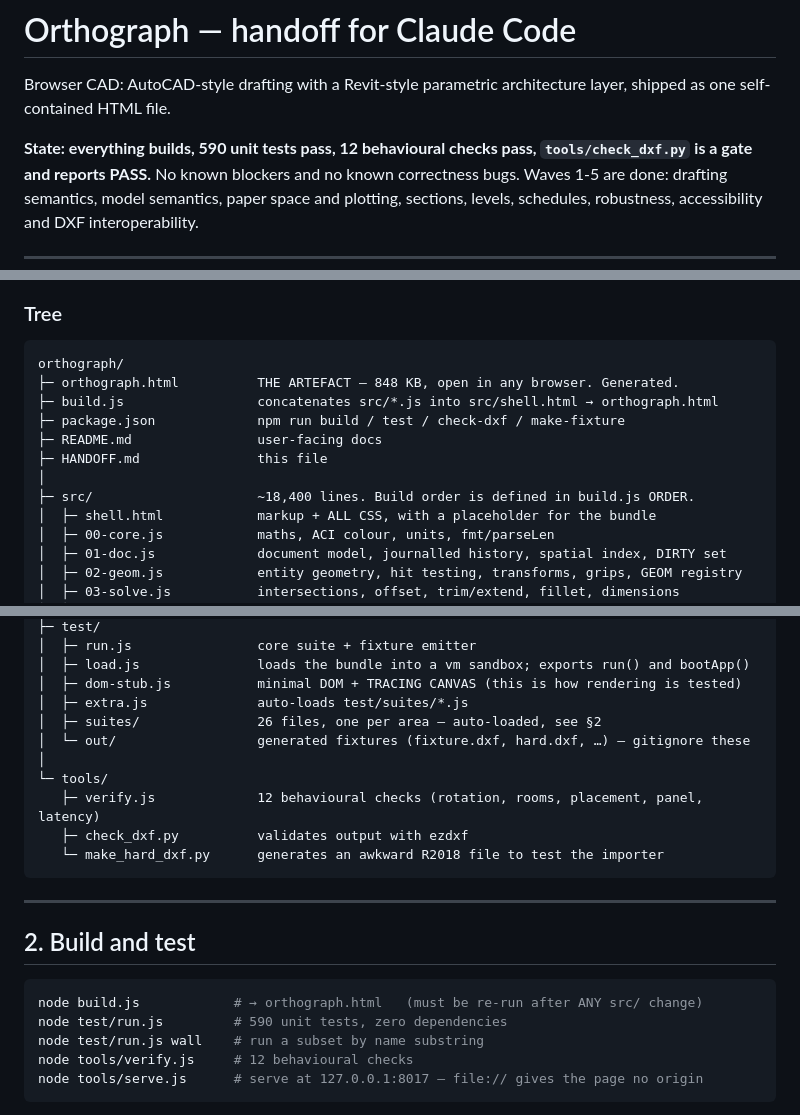
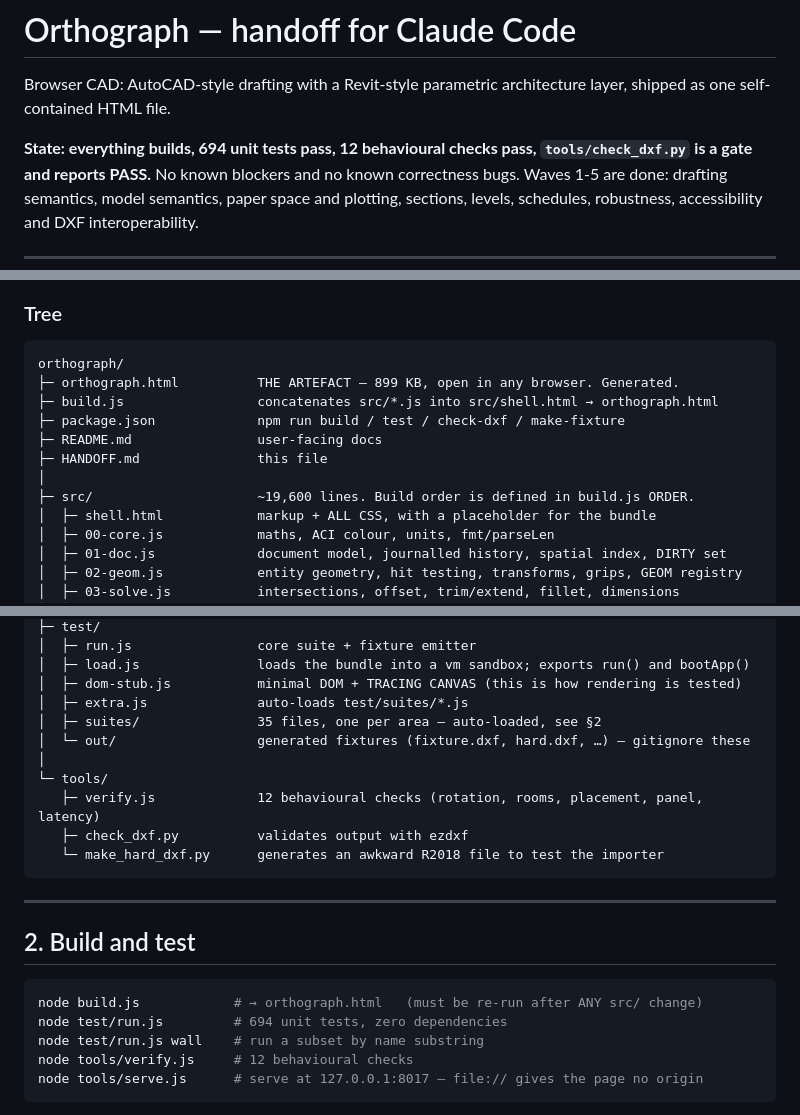
Before and after one commit to tanishqbhattad/orthograph, a Markdown page: HANDOFF.md, 3 parts joined by grey strips. Rendered like a GitHub page.

````diff
--- a/HANDOFF.md
+++ b/HANDOFF.md
@@ -3,7 +3,7 @@
 Browser CAD: AutoCAD-style drafting with a Revit-style parametric architecture
 layer, shipped as one self-contained HTML file.
 
-**State: everything builds, 590 unit tests pass, 12 behavioural checks pass,
+**State: everything builds, 694 unit tests pass, 12 behavioural checks pass,
 `tools/check_dxf.py` is a gate and reports PASS.** No known blockers and no
 known correctness bugs. Waves 1-5 are done: drafting semantics, model
 semantics, paper space and plotting, sections, levels, schedules, robustness,
@@ -26,13 +26,13 @@ C:\Users\Tanishq\projects\orthograph
 
 ```
 orthograph/
-├─ orthograph.html          THE ARTEFACT — 848 KB, open in any browser. Generated.
+├─ orthograph.html          THE ARTEFACT — 899 KB, open in any browser. Generated.
 ├─ build.js                 concatenates src/*.js into src/shell.html → orthograph.html
 ├─ package.json             npm run build / test / check-dxf / make-fixture
 ├─ README.md                user-facing docs
 ├─ HANDOFF.md               this file
 │
-├─ src/                     ~18,400 lines. Build order is defined in build.js ORDER.
+├─ src/                     ~19,600 lines. Build order is defined in build.js ORDER.
 │  ├─ shell.html            markup + ALL CSS, with a placeholder for the bundle
 │  ├─ 00-core.js            maths, ACI colour, units, fmt/parseLen
 │  ├─ 01-doc.js             document model, journalled history, spatial index, DIRTY set
@@ -64,7 +64,7 @@ orthograph/
 │  ├─ load.js               loads the bundle into a vm sandbox; exports run() and bootApp()
 │  ├─ dom-stub.js           minimal DOM + TRACING CANVAS (this is how rendering is tested)
 │  ├─ extra.js              auto-loads test/suites/*.js
-│  ├─ suites/               26 files, one per area — auto-loaded, see §2
+│  ├─ suites/               35 files, one per area — auto-loaded, see §2
 │  └─ out/                  generated fixtures (fixture.dxf, hard.dxf, …) — gitignore these
 │
 └─ tools/
@@ -79,7 +79,7 @@ orthograph/
 
 ```bash
 node build.js            # → orthograph.html   (must be re-run after ANY src/ change)
-node test/run.js         # 590 unit tests, zero dependencies
+node test/run.js         # 694 unit tests, zero dependencies
 node test/run.js wall    # run a subset by name substring
 node tools/verify.js     # 12 behavioural checks
 node tools/serve.js      # serve at 127.0.0.1:8017 — file:// gives the page no origin
````
Also changed, not shown: README.md (+2 -2 lines).
